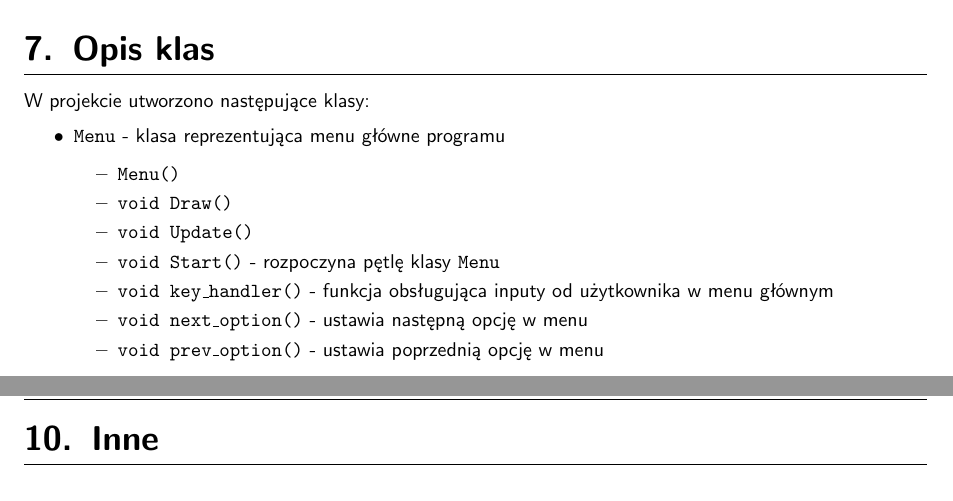
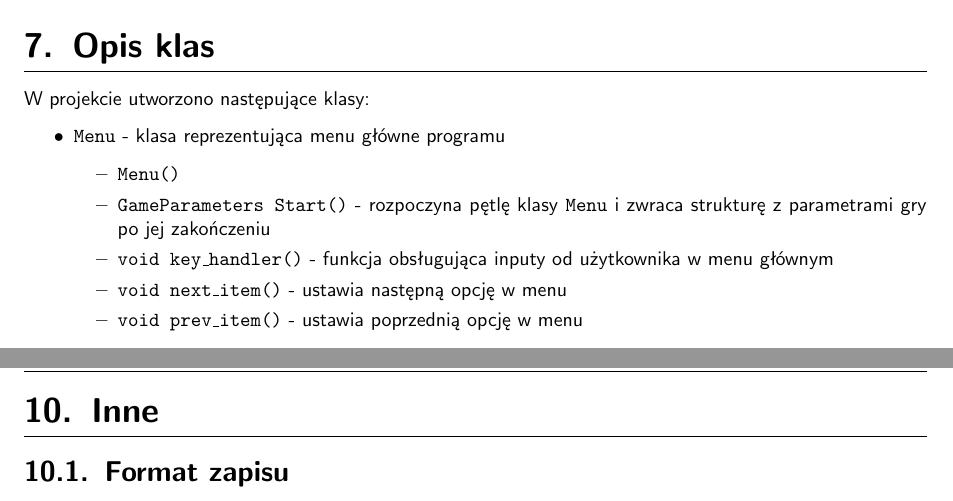
Before and after one commit to kflpk/connect-four, a LaTeX document (documentation/doc.tex): two parts of pages 3 and 4 of 4, joined at a grey line, cut so that both start at the same text. Compiled offline with pdfLaTeX.

Commit message:
doc: cleaned up now-private functions

```diff
--- a/documentation/doc.tex
+++ b/documentation/doc.tex
@@ -19,6 +19,12 @@
 {\thesection.}
 {0.5em}
 {}[\titlerule]
+
+\titleformat{\subsection}
+{\Large \bfseries}
+{\thesubsection.}
+{0.5em}
+{}[]
 
 
 
@@ -133,12 +139,10 @@ W projekcie utworzono następujące klasy:
     \item \texttt{Menu} - klasa reprezentująca menu główne programu
         \begin{itemize}
             \item \texttt{Menu()}
-            \item \texttt{void Draw()}
-            \item \texttt{void Update()}
-            \item \texttt{void Start()} - rozpoczyna pętlę klasy \texttt{Menu}
+            \item \texttt{GameParameters Start()} - rozpoczyna pętlę klasy \texttt{Menu} i zwraca strukturę z parametrami gry po jej zakończeniu
             \item \texttt{void key\_handler()} - funkcja obsługująca inputy od użytkownika w menu głównym
-            \item \texttt{void next\_option()} - ustawia następną opcję w menu
-            \item \texttt{void prev\_option()} - ustawia poprzednią opcję w menu
+            \item \texttt{void next\_item()} - ustawia następną opcję w menu
+            \item \texttt{void prev\_item()} - ustawia poprzednią opcję w menu
         \end{itemize}
 
     \item \texttt{Game} - klasa reprezentująca stan i właściwy przebieg rogrywki
@@ -173,5 +177,6 @@ W projekcie wykorzystywane są następujące pliki zasobów:
 
 \section{Inne}
 
+\subsection{Format zapisu}
 
 \end{document}
```
Also changed, not shown: documentation/doc.pdf.
